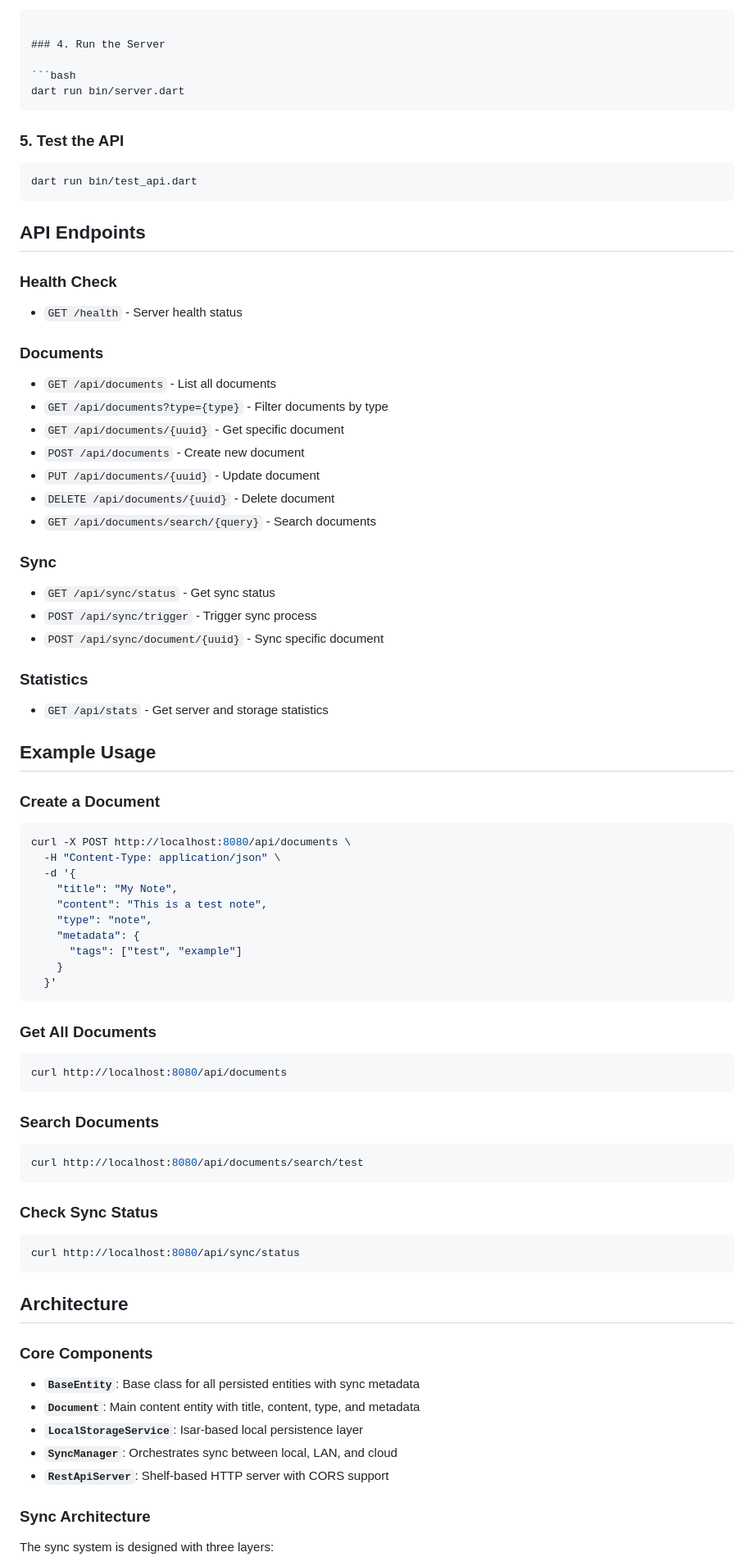
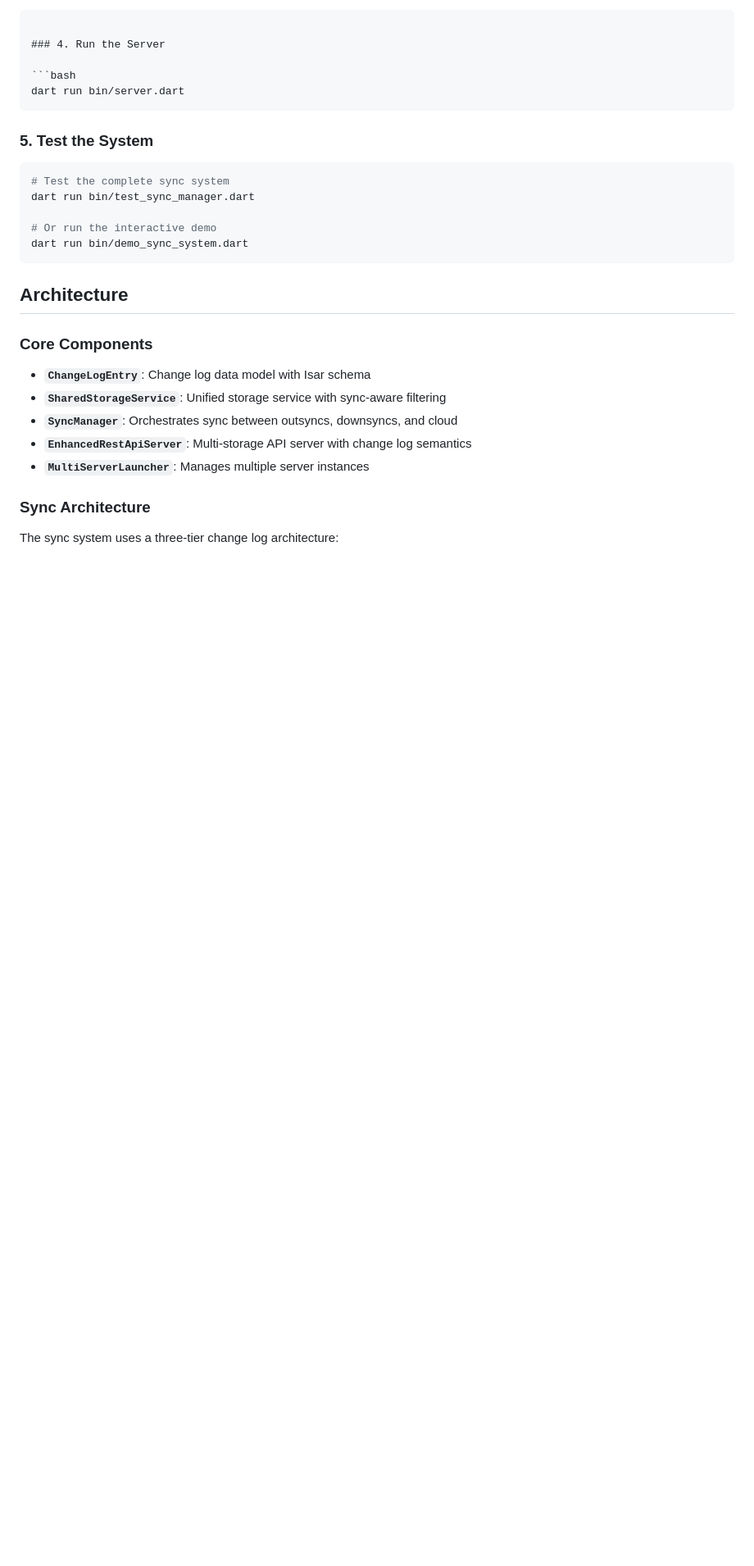
Before and after one commit to ubsicap/sltt-dart, a Markdown page: README.md, the part around the change printed below. Shown: that part at 82% size. Rendered like a GitHub page; blank space fills up the shorter version.

````diff
--- a/README.md
+++ b/README.md
@@ -266,76 +262,27 @@ bin/
 dart run bin/server.dart
 ```
 
-### 5. Test the API
+### 5. Test the System
 
 ```bash
-dart run bin/test_api.dart
-```
+# Test the complete sync system
+dart run bin/test_sync_manager.dart
 
-## API Endpoints
-
-### Health Check
-- `GET /health` - Server health status
-
-### Documents
-- `GET /api/documents` - List all documents
-- `GET /api/documents?type={type}` - Filter documents by type
-- `GET /api/documents/{uuid}` - Get specific document
-- `POST /api/documents` - Create new document
-- `PUT /api/documents/{uuid}` - Update document
-- `DELETE /api/documents/{uuid}` - Delete document
-- `GET /api/documents/search/{query}` - Search documents
-
-### Sync
-- `GET /api/sync/status` - Get sync status
-- `POST /api/sync/trigger` - Trigger sync process
-- `POST /api/sync/document/{uuid}` - Sync specific document
-
-### Statistics
-- `GET /api/stats` - Get server and storage statistics
-
-## Example Usage
-
-### Create a Document
-```bash
-curl -X POST http://localhost:8080/api/documents \
-  -H "Content-Type: application/json" \
-  -d '{
-    "title": "My Note",
-    "content": "This is a test note",
-    "type": "note",
-    "metadata": {
-      "tags": ["test", "example"]
-    }
-  }'
-```
-
-### Get All Documents
-```bash
-curl http://localhost:8080/api/documents
-```
-
-### Search Documents
-```bash
-curl http://localhost:8080/api/documents/search/test
-```
-
-### Check Sync Status
-```bash
-curl http://localhost:8080/api/sync/status
+# Or run the interactive demo
+dart run bin/demo_sync_system.dart
 ```
 
 ## Architecture
 
 ### Core Components
 
-- **`BaseEntity`**: Base class for all persisted entities with sync metadata
-- **`Document`**: Main content entity with title, content, type, and metadata
-- **`LocalStorageService`**: Isar-based local persistence layer
-- **`SyncManager`**: Orchestrates sync between local, LAN, and cloud
-- **`RestApiServer`**: Shelf-based HTTP server with CORS support
+- **`ChangeLogEntry`**: Change log data model with Isar schema
+- **`SharedStorageService`**: Unified storage service with sync-aware filtering
+- **`SyncManager`**: Orchestrates sync between outsyncs, downsyncs, and cloud
+- **`EnhancedRestApiServer`**: Multi-storage API server with change log semantics
+- **`MultiServerLauncher`**: Manages multiple server instances
 
 ### Sync Architecture
 
-The sync system is designed with three layers:
+The sync system uses a three-tier change log architecture:
 
````
Also changed, not shown: other parts of README.md (+45 -52 lines).
